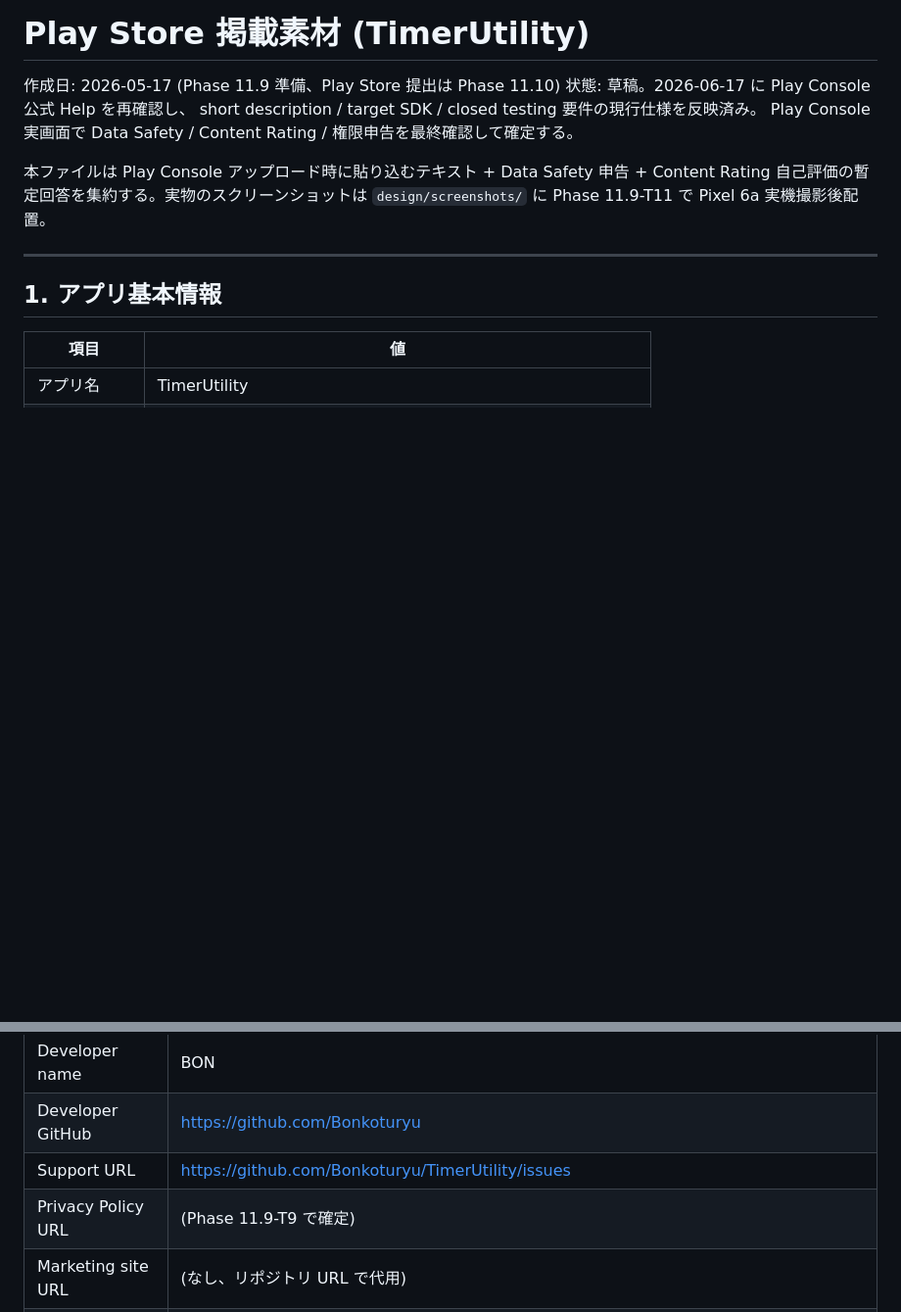
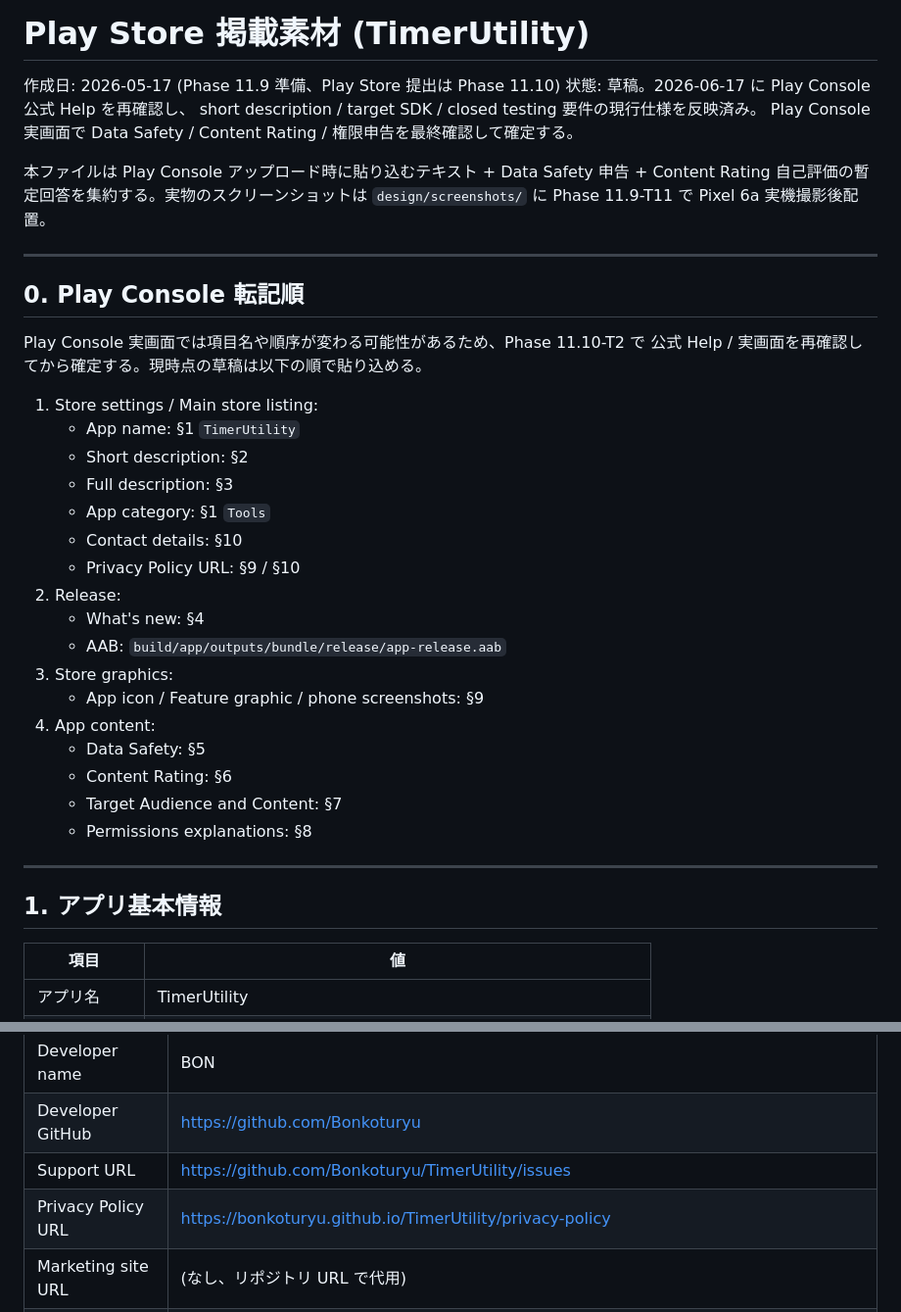
Before and after one commit to Bonkoturyu/TimerUtility, a Markdown page: docs/play-store-listing.md, 2 parts joined by grey strips. Shown at 98% size. Drawn GitHub-style; blank space fills up the shorter version.

Commit message:
docs: add play console submission pack

```diff
--- a/docs/play-store-listing.md
+++ b/docs/play-store-listing.md
@@ -8,6 +8,31 @@ Play Console 実画面で Data Safety / Content Rating / 権限申告を最終
 本ファイルは Play Console アップロード時に貼り込むテキスト + Data Safety 申告 +
 Content Rating 自己評価の暫定回答を集約する。実物のスクリーンショットは
 `design/screenshots/` に Phase 11.9-T11 で Pixel 6a 実機撮影後配置。
+
+---
+
+## 0. Play Console 転記順
+
+Play Console 実画面では項目名や順序が変わる可能性があるため、Phase 11.10-T2 で
+公式 Help / 実画面を再確認してから確定する。現時点の草稿は以下の順で貼り込める。
+
+1. Store settings / Main store listing:
+   - App name: §1 `TimerUtility`
+   - Short description: §2
+   - Full description: §3
+   - App category: §1 `Tools`
+   - Contact details: §10
+   - Privacy Policy URL: §9 / §10
+2. Release:
+   - What's new: §4
+   - AAB: `build/app/outputs/bundle/release/app-release.aab`
+3. Store graphics:
+   - App icon / Feature graphic / phone screenshots: §9
+4. App content:
+   - Data Safety: §5
+   - Content Rating: §6
+   - Target Audience and Content: §7
+   - Permissions explanations: §8
 
 ---
 
@@ -315,7 +340,7 @@ ja / en のみで提出)。
 | Developer name | BON |
 | Developer GitHub | https://github.com/Bonkoturyu |
 | Support URL | https://github.com/Bonkoturyu/TimerUtility/issues |
-| Privacy Policy URL | (Phase 11.9-T9 で確定) |
+| Privacy Policy URL | https://bonkoturyu.github.io/TimerUtility/privacy-policy |
 | Marketing site URL | (なし、リポジトリ URL で代用) |
 | Email contact | GitHub プロフィールの contact 経由 (Play Console で必須項目化されている場合のみ Privacy 申請と同じメールアドレスを使用) |
 
```
Also changed, not shown: docs/play-console-submission-pack.md (added, +85 -0 lines).
